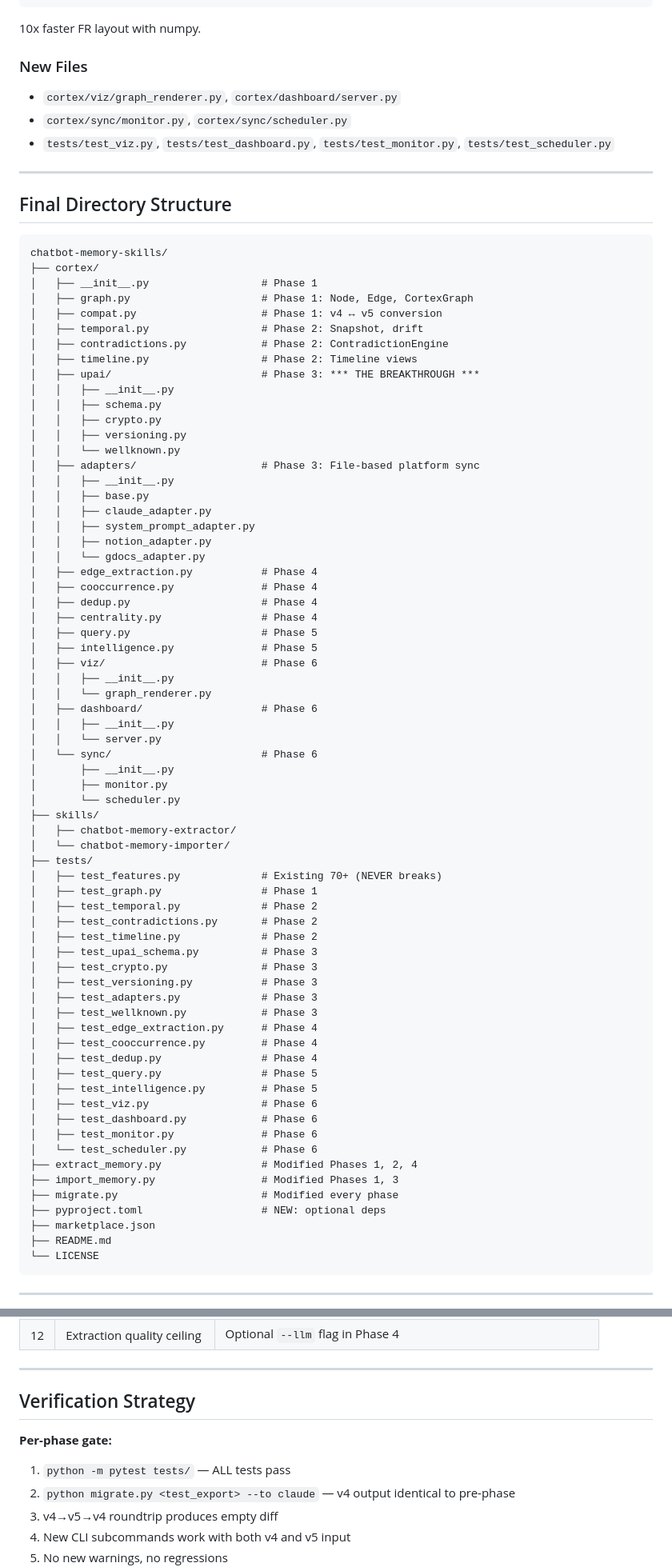
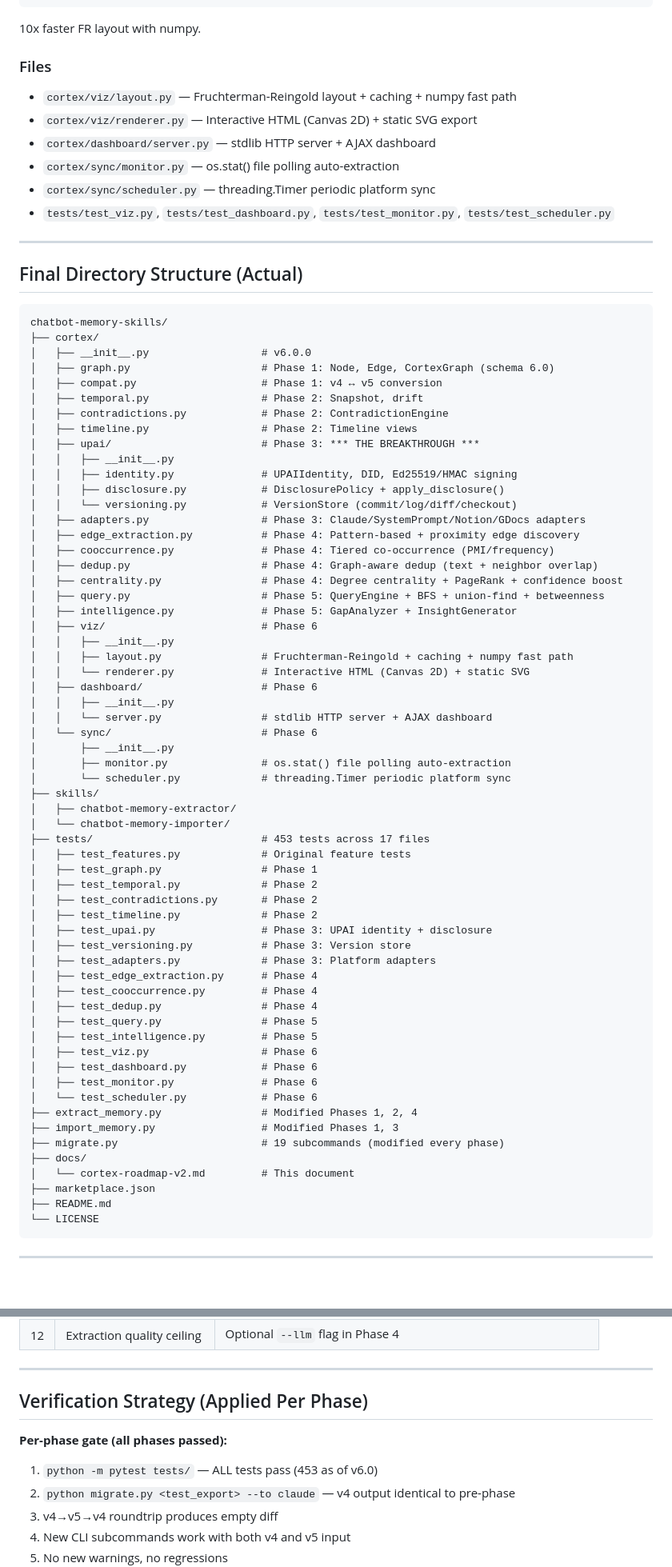
Before and after one commit to Junebugg1214/Cortex-AI, a Markdown page: docs/cortex-roadmap-v2.md, 2 parts joined by grey strips. Shown at 80% size. Rendered like a GitHub page; blank space fills up the shorter version.

Commit message:
Update roadmap doc to mark all 6 phases complete (v6.0.0)
Co-Authored-By: Claude Opus 4.6 <noreply@anthropic.com>

````diff
--- a/docs/cortex-roadmap-v2.md
+++ b/docs/cortex-roadmap-v2.md
@@ -636,67 +638,62 @@ fast = ["numpy>=1.24.0"]
 
 10x faster FR layout with numpy.
 
-### New Files
-- `cortex/viz/graph_renderer.py`, `cortex/dashboard/server.py`
-- `cortex/sync/monitor.py`, `cortex/sync/scheduler.py`
+### Files
+- `cortex/viz/layout.py` — Fruchterman-Reingold layout + caching + numpy fast path
+- `cortex/viz/renderer.py` — Interactive HTML (Canvas 2D) + static SVG export
+- `cortex/dashboard/server.py` — stdlib HTTP server + AJAX dashboard
+- `cortex/sync/monitor.py` — os.stat() file polling auto-extraction
+- `cortex/sync/scheduler.py` — threading.Timer periodic platform sync
 - `tests/test_viz.py`, `tests/test_dashboard.py`, `tests/test_monitor.py`, `tests/test_scheduler.py`
 
 ---
 
-## Final Directory Structure
+## Final Directory Structure (Actual)
 
 ```
 chatbot-memory-skills/
 ├── cortex/
-│   ├── __init__.py                  # Phase 1
-│   ├── graph.py                     # Phase 1: Node, Edge, CortexGraph
+│   ├── __init__.py                  # v6.0.0
+│   ├── graph.py                     # Phase 1: Node, Edge, CortexGraph (schema 6.0)
 │   ├── compat.py                    # Phase 1: v4 ↔ v5 conversion
 │   ├── temporal.py                  # Phase 2: Snapshot, drift
 │   ├── contradictions.py            # Phase 2: ContradictionEngine
 │   ├── timeline.py                  # Phase 2: Timeline views
 │   ├── upai/                        # Phase 3: *** THE BREAKTHROUGH ***
 │   │   ├── __init__.py
-│   │   ├── schema.py
-│   │   ├── crypto.py
-│   │   ├── versioning.py
-│   │   └── wellknown.py
-│   ├── adapters/                    # Phase 3: File-based platform sync
-│   │   ├── __init__.py
-│   │   ├── base.py
-│   │   ├── claude_adapter.py
-│   │   ├── system_prompt_adapter.py
-│   │   ├── notion_adapter.py
-│   │   └── gdocs_adapter.py
-│   ├── edge_extraction.py           # Phase 4
-│   ├── cooccurrence.py              # Phase 4
-│   ├── dedup.py                     # Phase 4
-│   ├── centrality.py                # Phase 4
-│   ├── query.py                     # Phase 5
-│   ├── intelligence.py              # Phase 5
+│   │   ├── identity.py              # UPAIIdentity, DID, Ed25519/HMAC signing
+│   │   ├── disclosure.py            # DisclosurePolicy + apply_disclosure()
+│   │   └── versioning.py            # VersionStore (commit/log/diff/checkout)
+│   ├── adapters.py                  # Phase 3: Claude/SystemPrompt/Notion/GDocs adapters
+│   ├── edge_extraction.py           # Phase 4: Pattern-based + proximity edge discovery
+│   ├── cooccurrence.py              # Phase 4: Tiered co-occurrence (PMI/frequency)
+│   ├── dedup.py                     # Phase 4: Graph-aware dedup (text + neighbor overlap)
+│   ├── centrality.py                # Phase 4: Degree centrality + PageRank + confidence boost
+│   ├── query.py                     # Phase 5: QueryEngine + BFS + union-find + betweenness
+│   ├── intelligence.py              # Phase 5: GapAnalyzer + InsightGenerator
 │   ├── viz/                         # Phase 6
 │   │   ├── __init__.py
-│   │   └── graph_renderer.py
+│   │   ├── layout.py                # Fruchterman-Reingold + caching + numpy fast path
+│   │   └── renderer.py              # Interactive HTML (Canvas 2D) + static SVG
 │   ├── dashboard/                   # Phase 6
 │   │   ├── __init__.py
-│   │   └── server.py
+│   │   └── server.py                # stdlib HTTP server + AJAX dashboard
 │   └── sync/                        # Phase 6
 │       ├── __init__.py
-│       ├── monitor.py
-│       └── scheduler.py
+│       ├── monitor.py               # os.stat() file polling auto-extraction
+│       └── scheduler.py             # threading.Timer periodic platform sync
 ├── skills/
 │   ├── chatbot-memory-extractor/
 │   └── chatbot-memory-importer/
-├── tests/
-│   ├── test_features.py             # Existing 70+ (NEVER breaks)
+├── tests/                           # 453 tests across 17 files
+│   ├── test_features.py             # Original feature tests
 │   ├── test_graph.py                # Phase 1
 │   ├── test_temporal.py             # Phase 2
 │   ├── test_contradictions.py       # Phase 2
 │   ├── test_timeline.py             # Phase 2
-│   ├── test_upai_schema.py          # Phase 3
-│   ├── test_crypto.py               # Phase 3
-│   ├── test_versioning.py           # Phase 3
-│   ├── test_adapters.py             # Phase 3
-│   ├── test_wellknown.py            # Phase 3
+│   ├── test_upai.py                 # Phase 3: UPAI identity + disclosure
+│   ├── test_versioning.py           # Phase 3: Version store
+│   ├── test_adapters.py             # Phase 3: Platform adapters
 │   ├── test_edge_extraction.py      # Phase 4
 │   ├── test_cooccurrence.py         # Phase 4
 │   ├── test_dedup.py                # Phase 4
@@ -708,8 +705,9 @@ chatbot-memory-skills/
 │   └── test_scheduler.py            # Phase 6
 ├── extract_memory.py                # Modified Phases 1, 2, 4
 ├── import_memory.py                 # Modified Phases 1, 3
-├── migrate.py                       # Modified every phase
-├── pyproject.toml                   # NEW: optional deps
+├── migrate.py                       # 19 subcommands (modified every phase)
+├── docs/
+│   └── cortex-roadmap-v2.md         # This document
 ├── marketplace.json
 ├── README.md
 └── LICENSE
@@ -749,10 +747,10 @@ chatbot-memory-skills/
 
 ---
 
-## Verification Strategy
+## Verification Strategy (Applied Per Phase)
 
-**Per-phase gate:**
-1. `python -m pytest tests/` — ALL tests pass
+**Per-phase gate (all phases passed):**
+1. `python -m pytest tests/` — ALL tests pass (453 as of v6.0)
 2. `python migrate.py <test_export> --to claude` — v4 output identical to pre-phase
 3. v4→v5→v4 roundtrip produces empty diff
 4. New CLI subcommands work with both v4 and v5 input
````
Also changed, not shown: other parts of docs/cortex-roadmap-v2.md (+43 -23 lines).
